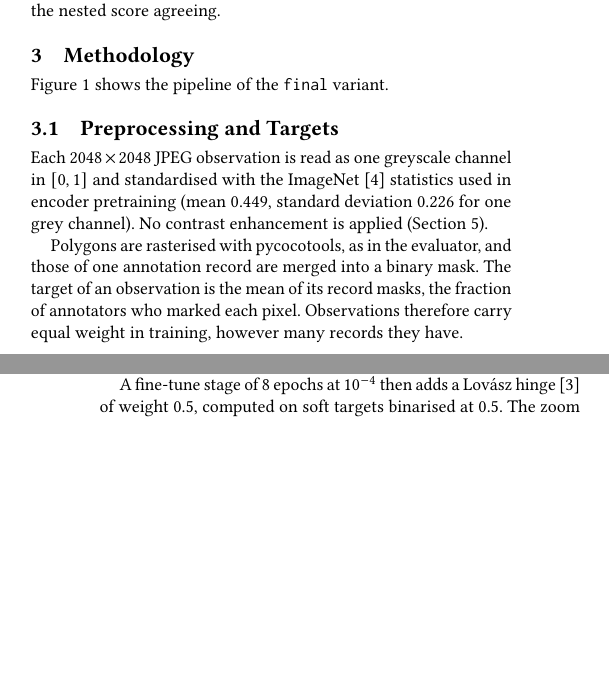
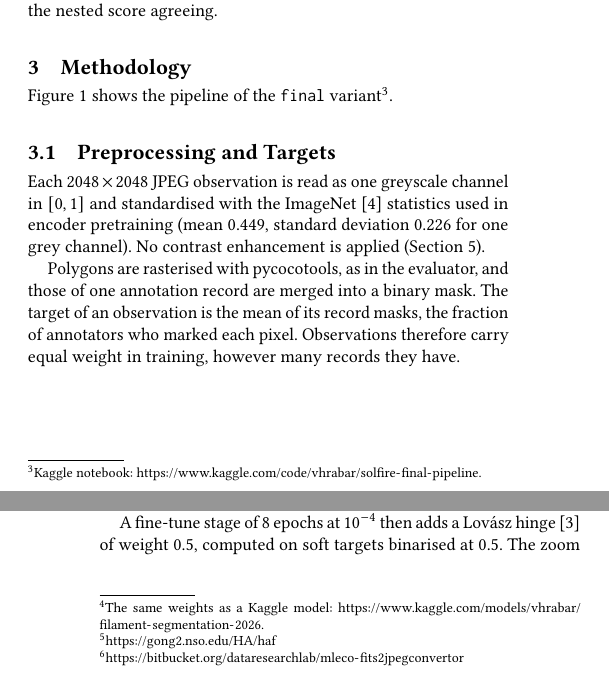
Before and after one commit to vhrabar/solfire, a LaTeX paper (paper/main.tex): two parts of the columns of pages 1 and 2 of 5, joined at a grey line, cut so that both start at the same text, the shorter picture padded with empty space. Compiled offline with pdfLaTeX.

Commit message:
paper: add Kaggle notebook and model links
Signed-off-by: Vedran Hrabar <vedran.hrabar@outlook.com>

```diff
--- a/paper/main.tex
+++ b/paper/main.tex
@@ -108,7 +108,7 @@
 %              METHODOLOGY             %
 % ==================================== %
 \section{Methodology}\label{sec:methodology}
-    Figure~\ref{fig:pipeline} shows the pipeline of the \texttt{final} variant.
+    Figure~\ref{fig:pipeline} shows the pipeline of the \texttt{final} variant\footnote{Kaggle notebook: \url{https://www.kaggle.com/code/vhrabar/solfire-final-pipeline}.}.
 
     \begin{figure*}[t]
         \centering
@@ -129,7 +129,7 @@
     Observations therefore carry equal weight in training, however many records they have.
 
     \subsection{Models}\label{subsec:models}
-    The \texttt{final} variant averages four networks from three encoder families, all built with Segmentation Models PyTorch~\cite{iakubovskii2019smp}.
+    The \texttt{final} variant averages four networks\footnote{The same weights as a Kaggle model: \url{https://www.kaggle.com/models/vhrabar/filament-segmentation-2026}.} from three encoder families, all built with Segmentation Models PyTorch~\cite{iakubovskii2019smp}.
     The three families are a U-Net++~\cite{zhou2018unetpp} with a ResNet34 encoder~\cite{he2016resnet}, a U-Net~\cite{ronneberger2015unet} with the MiT-B2 encoder of SegFormer~\cite{xie2021segformer}, and a U-Net with an HRNet-W32 encoder~\cite{wang2021hrnet}.
     A second HRNet-W32 U-Net, the zoom member, reads the observation at twice its resolution.
     Encoders start from ImageNet weights, with the first convolution reduced to one input channel.
```
Also changed, not shown: WRITEUP.md (+2 -0 lines).
